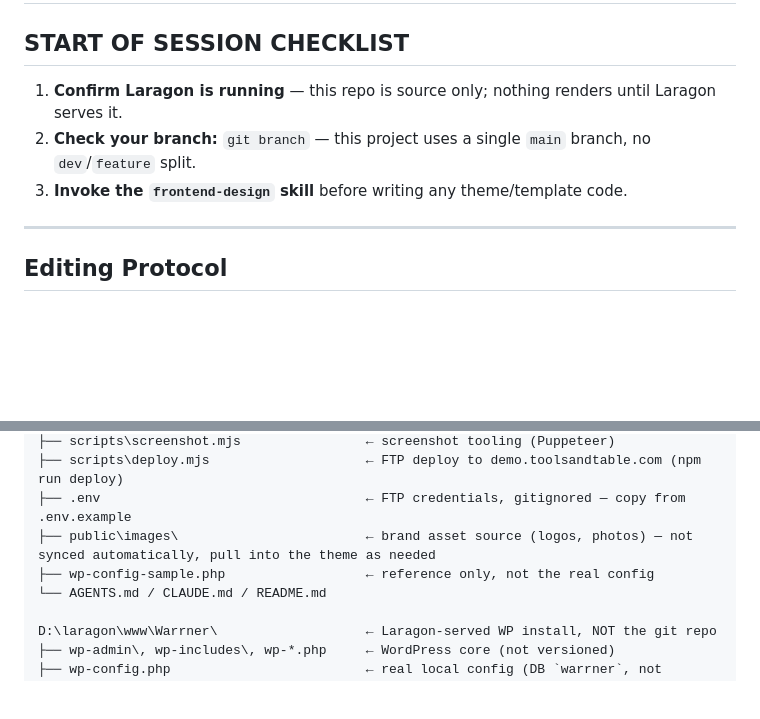
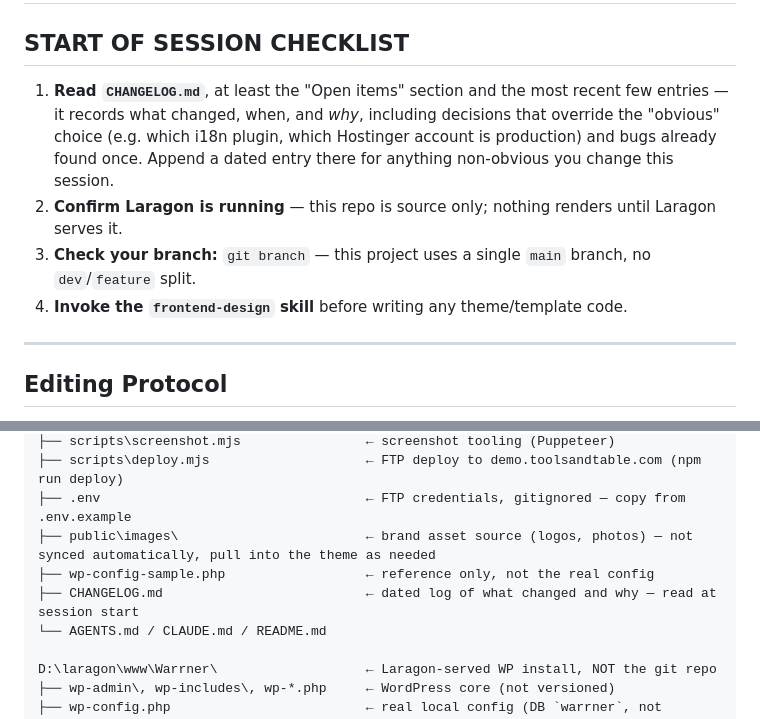
Before and after one commit to PocketSod/warrner, a Markdown page: AGENTS.md, 2 parts joined by grey strips. Rendered like a GitHub page; blank space fills up the shorter version.

```diff
--- a/AGENTS.md
+++ b/AGENTS.md
@@ -2,9 +2,10 @@
 
 ## START OF SESSION CHECKLIST
 
-1. **Confirm Laragon is running** — this repo is source only; nothing renders until Laragon serves it.
-2. **Check your branch:** `git branch` — this project uses a single `main` branch, no `dev`/`feature` split.
-3. **Invoke the `frontend-design` skill** before writing any theme/template code.
+1. **Read `CHANGELOG.md`**, at least the "Open items" section and the most recent few entries — it records what changed, when, and *why*, including decisions that override the "obvious" choice (e.g. which i18n plugin, which Hostinger account is production) and bugs already found once. Append a dated entry there for anything non-obvious you change this session.
+2. **Confirm Laragon is running** — this repo is source only; nothing renders until Laragon serves it.
+3. **Check your branch:** `git branch` — this project uses a single `main` branch, no `dev`/`feature` split.
+4. **Invoke the `frontend-design` skill** before writing any theme/template code.
 
 ---
 
@@ -63,6 +64,7 @@ D:\Projects\Warrner\                      ← git repo, source of truth
 ├── .env                                  ← FTP credentials, gitignored — copy from .env.example
 ├── public\images\                        ← brand asset source (logos, photos) — not synced automatically, pull into the theme as needed
 ├── wp-config-sample.php                  ← reference only, not the real config
+├── CHANGELOG.md                          ← dated log of what changed and why — read at session start
 └── AGENTS.md / CLAUDE.md / README.md
 
 D:\laragon\www\Warrner\                   ← Laragon-served WP install, NOT the git repo
```
Also changed, not shown: CHANGELOG.md (added, +131 -0 lines).
